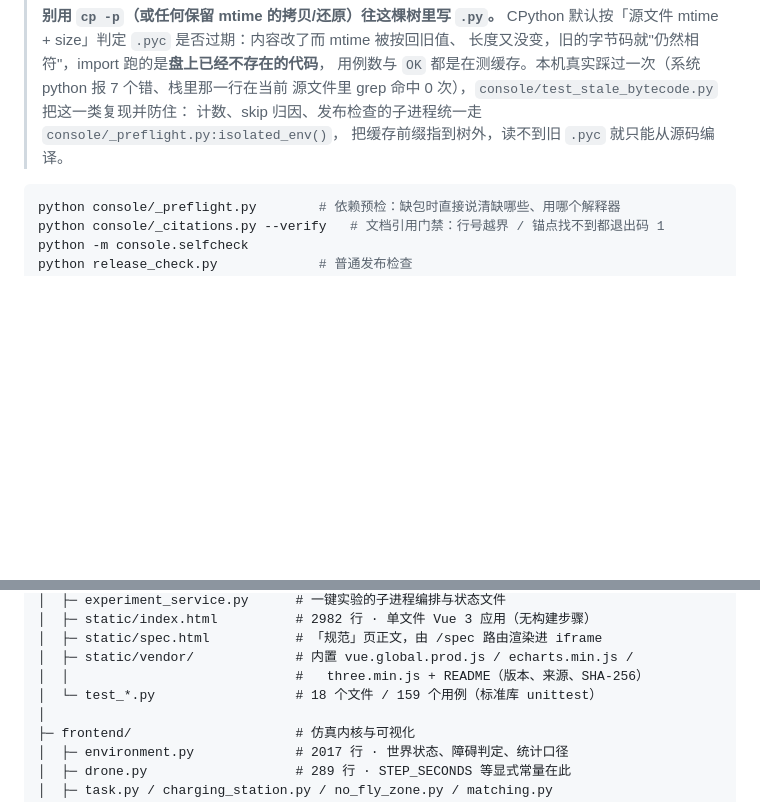
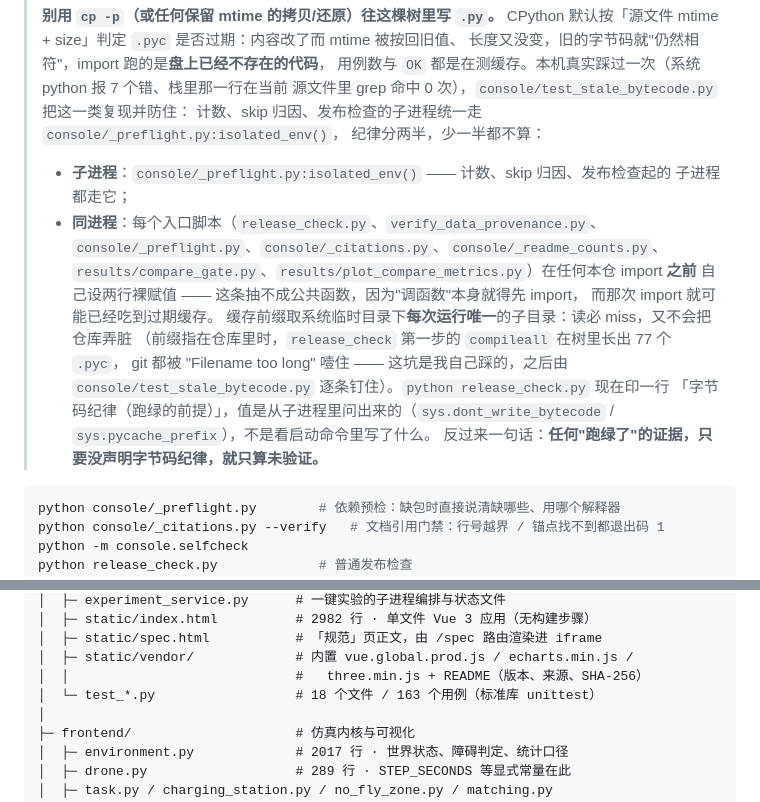
Before and after one commit to 159357yangjun/SwarmBalance, a Markdown page: README.md, 2 parts joined by grey strips. Drawn GitHub-style; blank space fills up the shorter version.

````diff
--- a/README.md
+++ b/README.md
@@ -165,7 +165,21 @@ Windows 直接双击 `start_console_portable.bat`。此模式会使用项目自
 > 用例数与 `OK` 都是在测缓存。本机真实踩过一次（系统 python 报 7 个错、栈里那一行在当前
 > 源文件里 grep 命中 0 次），`console/test_stale_bytecode.py` 把这一类复现并防住：
 > 计数、skip 归因、发布检查的子进程统一走 `console/_preflight.py:isolated_env()`，
-> 把缓存前缀指到树外，读不到旧 `.pyc` 就只能从源码编译。
+> 纪律分两半，少一半都不算：
+> - **子进程**：`console/_preflight.py:isolated_env()` —— 计数、skip 归因、发布检查起的
+>   子进程都走它；
+> - **同进程**：每个入口脚本（`release_check.py`、`verify_data_provenance.py`、
+>   `console/_preflight.py`、`console/_citations.py`、`console/_readme_counts.py`、
+>   `results/compare_gate.py`、`results/plot_compare_metrics.py`）在任何本仓 import **之前**
+>   自己设两行裸赋值 —— 这条抽不成公共函数，因为"调函数"本身就得先 import，
+>   而那次 import 就可能已经吃到过期缓存。
+> 缓存前缀取系统临时目录下**每次运行唯一**的子目录：读必 miss，又不会把仓库弄脏
+> （前缀指在仓库里时，`release_check` 第一步的 `compileall` 在树里长出 77 个 `.pyc`，
+> git 都被 "Filename too long" 噎住 —— 这坑是我自己踩的，之后由
+> `console/test_stale_bytecode.py` 逐条钉住）。`python release_check.py` 现在印一行
+> 「字节码纪律（跑绿的前提）」，值是从子进程里问出来的（`sys.dont_write_bytecode` /
+> `sys.pycache_prefix`），不是看启动命令里写了什么。
+> 反过来一句话：**任何"跑绿了"的证据，只要没声明字节码纪律，就只算未验证。**
 
 ```bash
 python console/_preflight.py        # 依赖预检：缺包时直接说清缺哪些、用哪个解释器
@@ -329,7 +343,7 @@ swarm-balance/
 │  ├─ static/spec.html           # 「规范」页正文，由 /spec 路由渲染进 iframe
 │  ├─ static/vendor/             # 内置 vue.global.prod.js / echarts.min.js /
 │  │                             #   three.min.js + README（版本、来源、SHA-256）
-│  └─ test_*.py                  # 18 个文件 / 159 个用例（标准库 unittest）
+│  └─ test_*.py                  # 18 个文件 / 163 个用例（标准库 unittest）
 │
 ├─ frontend/                     # 仿真内核与可视化
 │  ├─ environment.py             # 2017 行 · 世界状态、障碍判定、统计口径
````
Also changed, not shown: CHANGELOG.md (+42 -3 lines).
